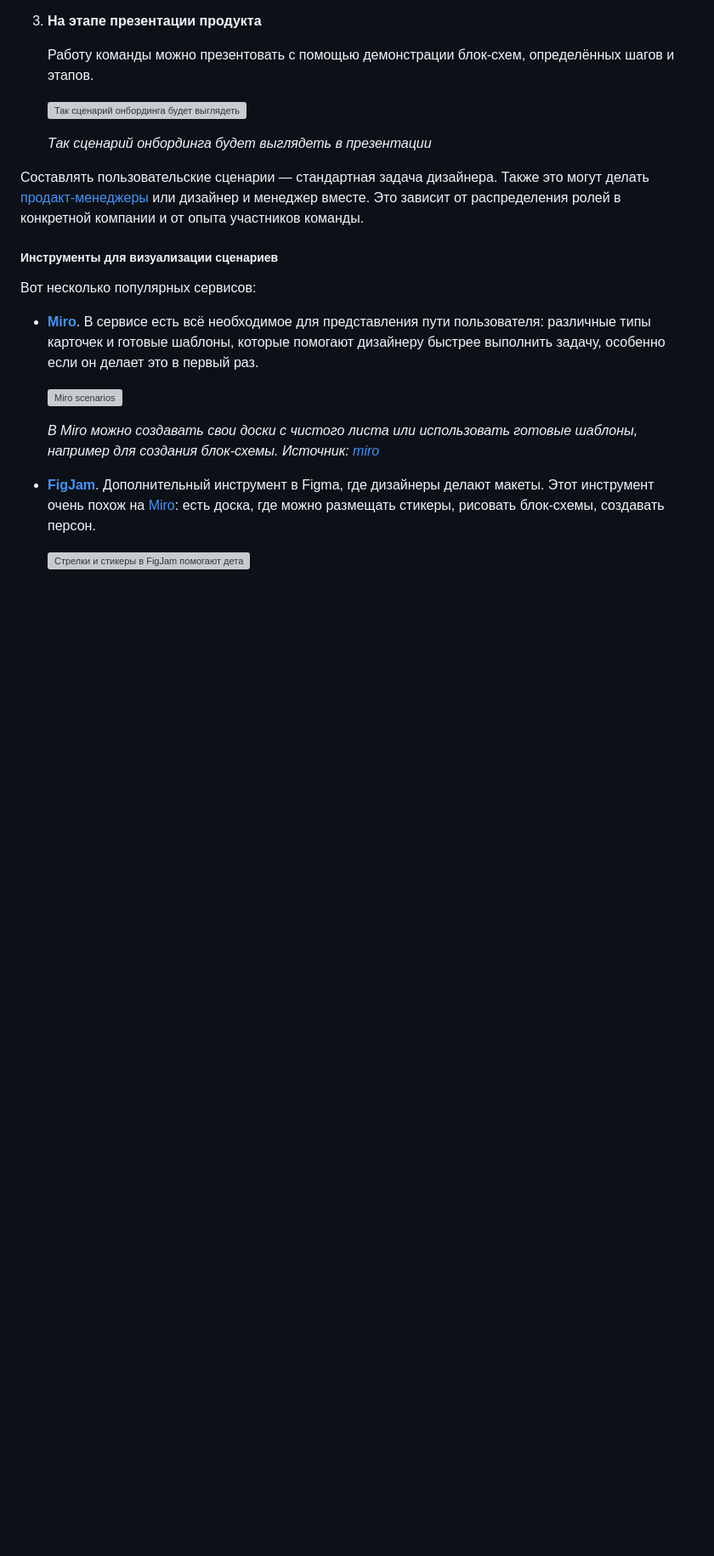
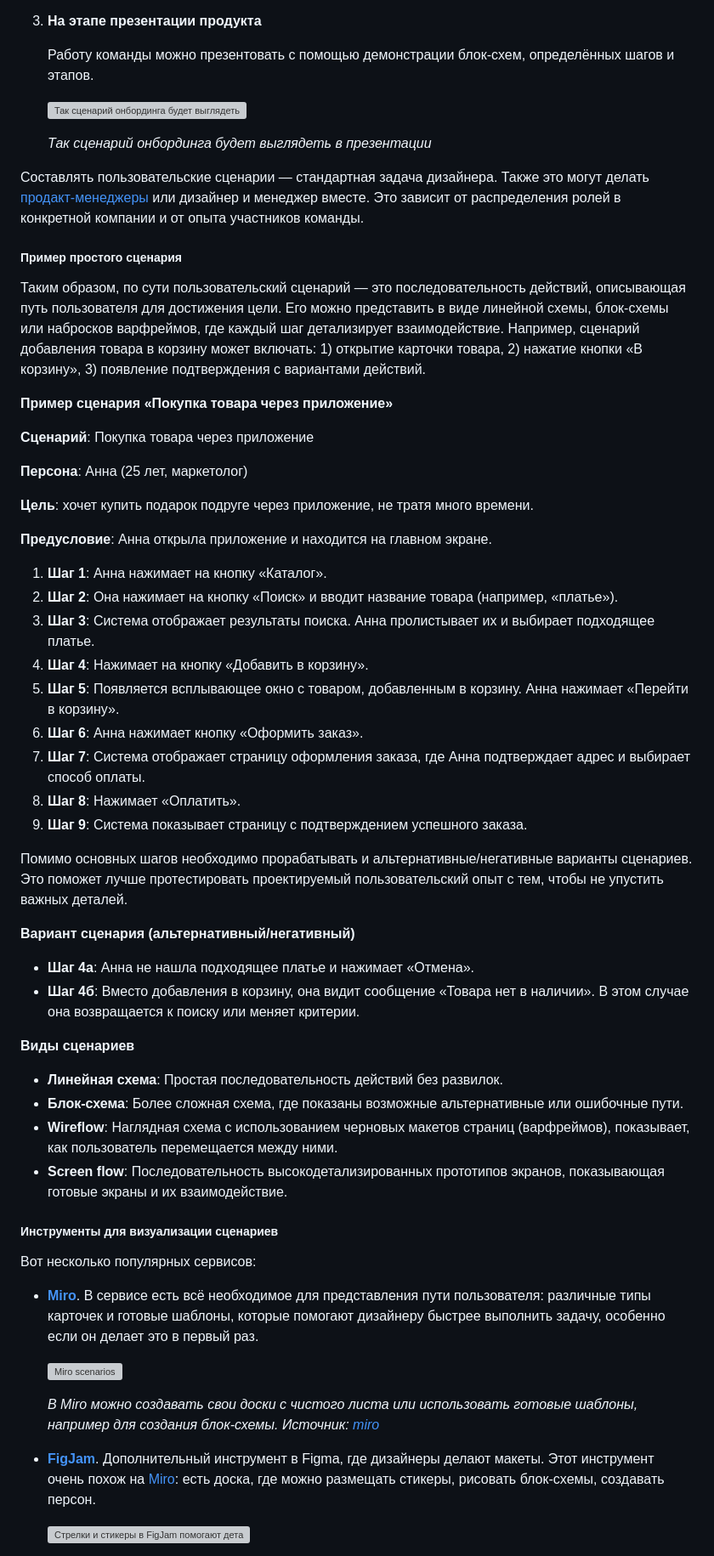
Before and after one commit to edu-top/68c8071d63e4ad8e0adf4601, a Markdown page: wiki/08_flows.md, the part around one of its changes. Shown at 85% size. Rendered like a GitHub page; blank space fills up the shorter version; grey boxes are pictures that could not be loaded.

Commit message:
feat: add scenario example

```diff
--- a/wiki/08_flows.md
+++ b/wiki/08_flows.md
@@ -417,6 +418,41 @@
 
 Составлять пользовательские сценарии — стандартная задача дизайнера. Также это могут делать [продакт-менеджеры](https://practicum.yandex.ru/blog/kto-takoy-product-manager/) или дизайнер и менеджер вместе. Это зависит от распределения ролей в конкретной компании и от опыта участников команды.
 
+##### Пример простого сценария
+Таким образом, по сути пользовательский сценарий — это последовательность действий, описывающая путь пользователя для достижения цели. Его можно представить в виде линейной схемы, блок-схемы или набросков варфреймов, где каждый шаг детализирует взаимодействие. Например, сценарий добавления товара в корзину может включать: 1) открытие карточки товара, 2) нажатие кнопки «В корзину», 3) появление подтверждения с вариантами действий.
+
+**Пример сценария «Покупка товара через приложение»**
+
+**Сценарий**: Покупка товара через приложение
+
+**Персона**: Анна (25 лет, маркетолог)
+
+**Цель**: хочет купить подарок подруге через приложение, не тратя много времени.
+
+**Предусловие**: Анна открыла приложение и находится на главном экране.
+
+1. **Шаг 1**: Анна нажимает на кнопку «Каталог».
+2. **Шаг 2**: Она нажимает на кнопку «Поиск» и вводит название товара (например, «платье»).
+3. **Шаг 3**: Система отображает результаты поиска. Анна пролистывает их и выбирает подходящее платье.
+4. **Шаг 4**: Нажимает на кнопку «Добавить в корзину».
+5. **Шаг 5**: Появляется всплывающее окно с товаром, добавленным в корзину. Анна нажимает «Перейти в корзину».
+6. **Шаг 6**: Анна нажимает кнопку «Оформить заказ».
+7. **Шаг 7**: Система отображает страницу оформления заказа, где Анна подтверждает адрес и выбирает способ оплаты.
+8. **Шаг 8**: Нажимает «Оплатить».
+9. **Шаг 9**: Система показывает страницу с подтверждением успешного заказа.
+
+Помимо основных шагов необходимо прорабатывать и альтернативные/негативные варианты сценариев. Это поможет лучше протестировать проектируемый пользовательский опыт с тем, чтобы не упустить важных деталей.
+
+**Вариант сценария (альтернативный/негативный)**
+- **Шаг 4а**: Анна не нашла подходящее платье и нажимает «Отмена».
+- **Шаг 4б**: Вместо добавления в корзину, она видит сообщение «Товара нет в наличии». В этом случае она возвращается к поиску или меняет критерии.
+
+**Виды сценариев**
+- **Линейная схема**: Простая последовательность действий без развилок.
+- **Блок-схема**: Более сложная схема, где показаны возможные альтернативные или ошибочные пути.
+- **Wireflow**: Наглядная схема с использованием черновых макетов страниц (варфреймов), показывает, как пользователь перемещается между ними.
+- **Screen flow**: Последовательность высокодетализированных прототипов экранов, показывающая готовые экраны и их взаимодействие.
+
 ##### Инструменты для визуализации сценариев
 Вот несколько популярных сервисов:
 
```
Also changed, not shown: other parts of wiki/08_flows.md (+1 -0 lines).
